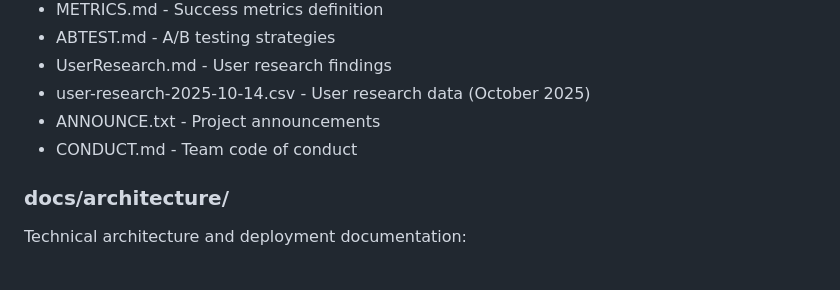
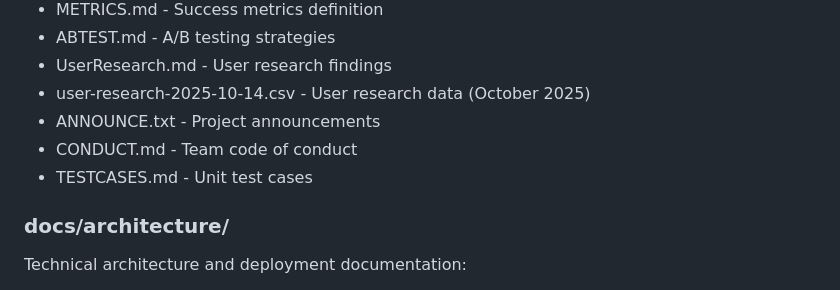
Before and after one commit to JackL0423/CSCSoftwareDevelopment, a Markdown page: docs/README.md, the part around the change. GitHub-like rendering.

Commit message:
Add TESTCASES.md to documentation list

```diff
--- a/docs/README.md
+++ b/docs/README.md
@@ -24,6 +24,7 @@ Business and planning documents for the CSC305 capstone project:
 - user-research-2025-10-14.csv - User research data (October 2025)
 - ANNOUNCE.txt - Project announcements
 - CONDUCT.md - Team code of conduct
+- TESTCASES.md - Unit test cases
 
 ### docs/architecture/
 Technical architecture and deployment documentation:
```
